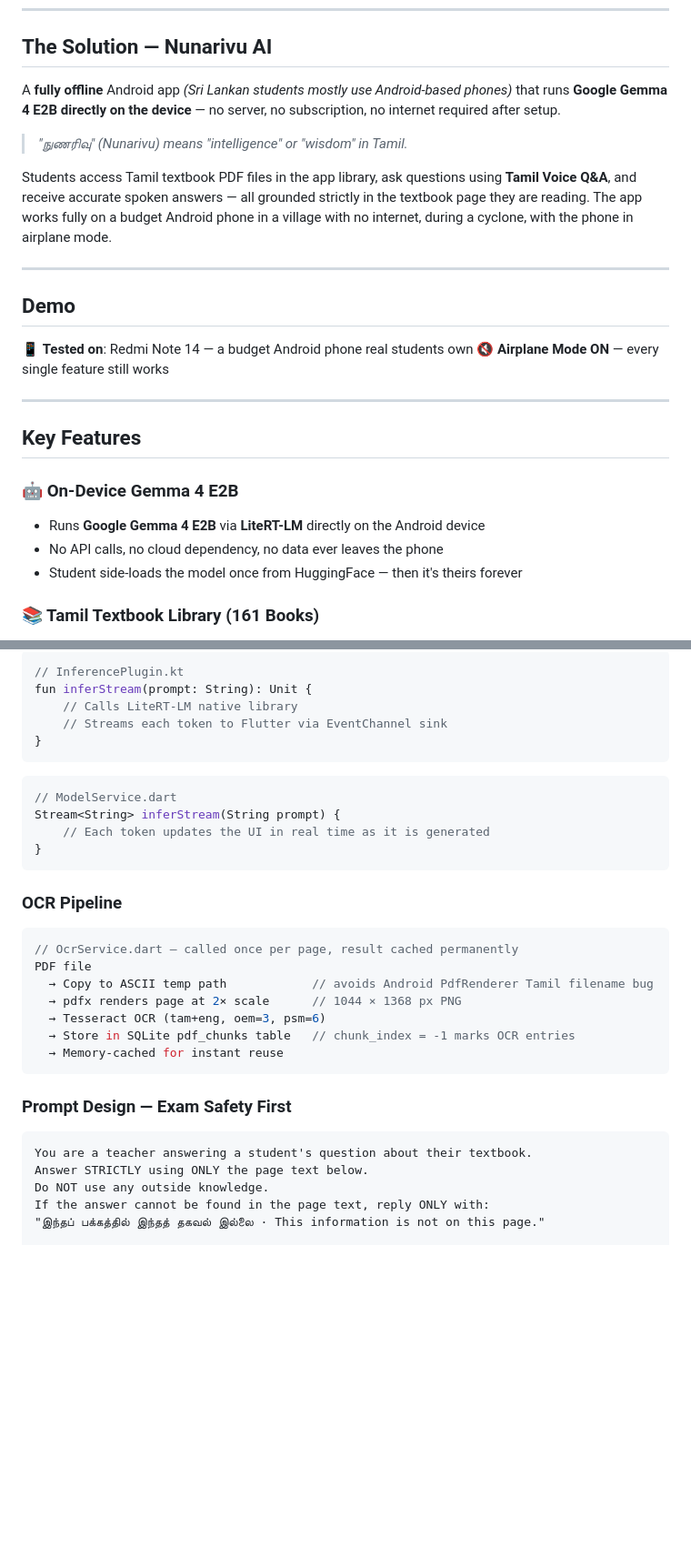
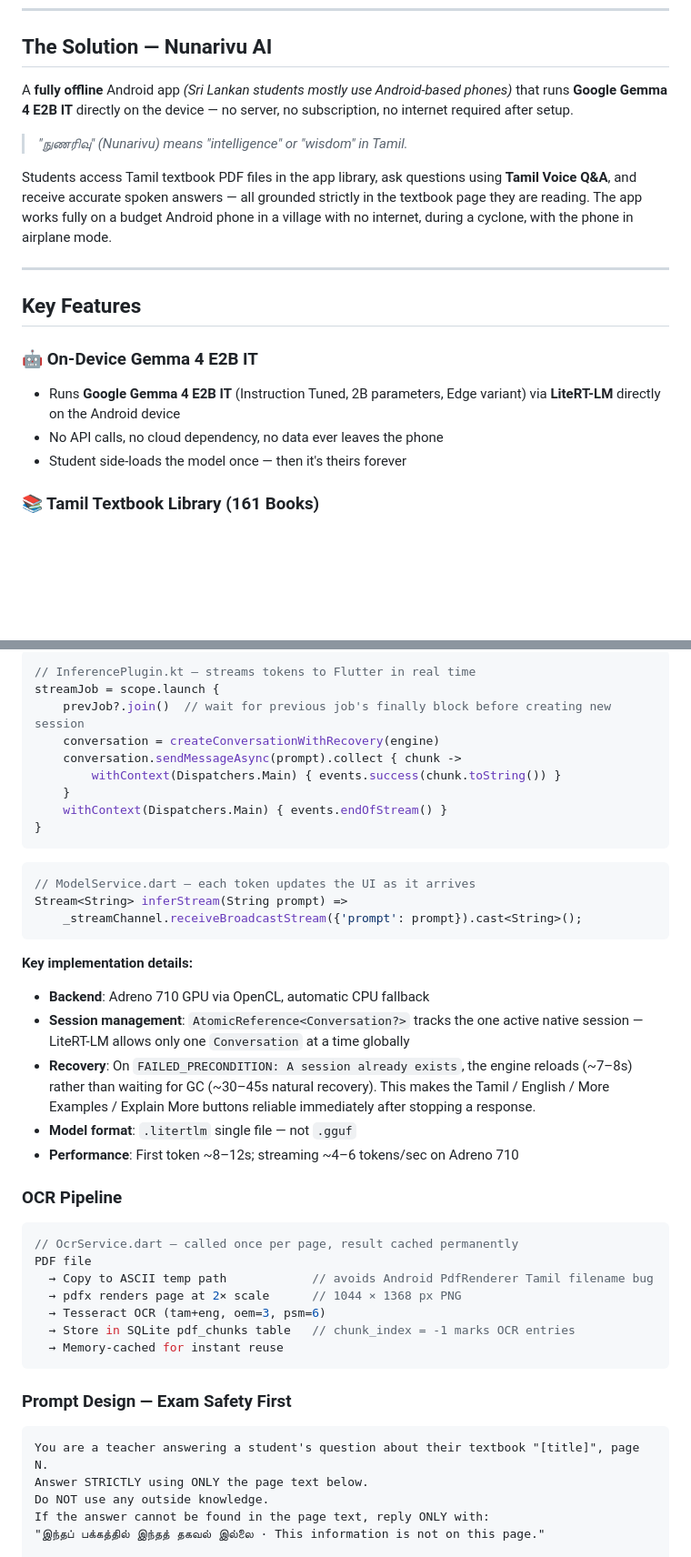
Before and after one commit to sanjeevakumar610/Nunarivu-AI, a Markdown page: README.md, 2 parts joined by grey strips. Shown at 91% size. Rendered like a GitHub page; blank space fills up the shorter version.

````diff
--- a/README.md
+++ b/README.md
@@ -42,7 +51,7 @@ Over **542,344 Tamil-medium students** in Sri Lanka study from government-issued
 
 ## The Solution — Nunarivu AI
 
-A **fully offline** Android app *(Sri Lankan students mostly use Android-based phones)* that runs **Google Gemma 4 E2B directly on the device** — no server, no subscription, no internet required after setup.
+A **fully offline** Android app *(Sri Lankan students mostly use Android-based phones)* that runs **Google Gemma 4 E2B IT** directly on the device — no server, no subscription, no internet required after setup.
 
 > *"நுணரிவு" (Nunarivu) means "intelligence" or "wisdom" in Tamil.*
 
@@ -50,19 +59,12 @@ Students access Tamil textbook PDF files in the app library, ask questions using
 
 ---
 
-## Demo
-
-📱 **Tested on**: Redmi Note 14 — a budget Android phone real students own
-🔇 **Airplane Mode ON** — every single feature still works
-
----
-
 ## Key Features
 
-### 🤖 On-Device Gemma 4 E2B
-- Runs **Google Gemma 4 E2B** via **LiteRT-LM** directly on the Android device
+### 🤖 On-Device Gemma 4 E2B IT
+- Runs **Google Gemma 4 E2B IT** (Instruction Tuned, 2B parameters, Edge variant) via **LiteRT-LM** directly on the Android device
 - No API calls, no cloud dependency, no data ever leaves the phone
-- Student side-loads the model once from HuggingFace — then it's theirs forever
+- Student side-loads the model once — then it's theirs forever
 
 ### 📚 Tamil Textbook Library (161 Books)
 - Auto-imports all PDFs from the app's external storage folder
@@ -144,18 +154,28 @@ A custom JNI bridge (`InferencePlugin.kt`) calls the LiteRT-LM C++ runtime and s
 
 ```kotlin
-// InferencePlugin.kt
-fun inferStream(prompt: String): Unit {
-    // Calls LiteRT-LM native library
-    // Streams each token to Flutter via EventChannel sink
+// InferencePlugin.kt — streams tokens to Flutter in real time
+streamJob = scope.launch {
+    prevJob?.join()  // wait for previous job's finally block before creating new session
+    conversation = createConversationWithRecovery(engine)
+    conversation.sendMessageAsync(prompt).collect { chunk ->
+        withContext(Dispatchers.Main) { events.success(chunk.toString()) }
+    }
+    withContext(Dispatchers.Main) { events.endOfStream() }
 }
 ```
 
 ```dart
-// ModelService.dart
-Stream<String> inferStream(String prompt) {
-    // Each token updates the UI in real time as it is generated
-}
+// ModelService.dart — each token updates the UI as it arrives
+Stream<String> inferStream(String prompt) =>
+    _streamChannel.receiveBroadcastStream({'prompt': prompt}).cast<String>();
 ```
+
+**Key implementation details:**
+- **Backend**: Adreno 710 GPU via OpenCL, automatic CPU fallback
+- **Session management**: `AtomicReference<Conversation?>` tracks the one active native session — LiteRT-LM allows only one `Conversation` at a time globally
+- **Recovery**: On `FAILED_PRECONDITION: A session already exists`, the engine reloads (~7–8s) rather than waiting for GC (~30–45s natural recovery). This makes the Tamil / English / More Examples / Explain More buttons reliable immediately after stopping a response.
+- **Model format**: `.litertlm` single file — not `.gguf`
+- **Performance**: First token ~8–12s; streaming ~4–6 tokens/sec on Adreno 710
 
 ### OCR Pipeline
 
@@ -172,7 +192,7 @@ PDF file
 ### Prompt Design — Exam Safety First
 
 ```
-You are a teacher answering a student's question about their textbook.
+You are a teacher answering a student's question about their textbook "[title]", page N.
 Answer STRICTLY using ONLY the page text below.
 Do NOT use any outside knowledge.
 If the answer cannot be found in the page text, reply ONLY with:
````
Also changed, not shown: other parts of README.md (+48 -38 lines).
